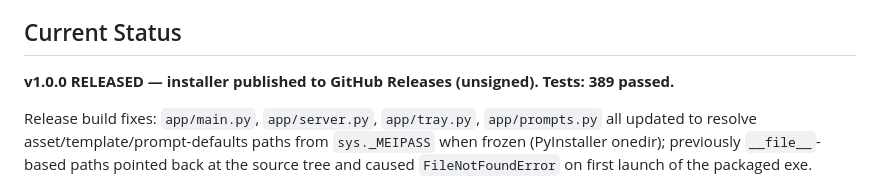
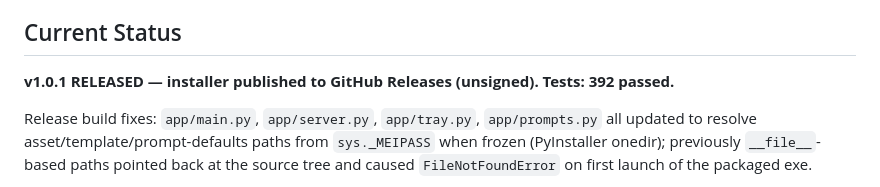
Before and after one commit to kjarkovska/fusemark, a Markdown page: CLAUDE.md, the part around one of its changes. Drawn GitHub-style.

Commit message:
docs: update CLAUDE.md status for v1.0.1 post-release hardening
Co-Authored-By: Claude Sonnet 5 <noreply@anthropic.com>

```diff
--- a/CLAUDE.md
+++ b/CLAUDE.md
@@ -10,7 +10,7 @@ Audio never leaves the machine. Recording and processing are fully decoupled so
 
 ## Current Status
 
-**v1.0.0 RELEASED — installer published to GitHub Releases (unsigned). Tests: 389 passed.**
+**v1.0.1 RELEASED — installer published to GitHub Releases (unsigned). Tests: 392 passed.**
 
 Release build fixes: `app/main.py`, `app/server.py`, `app/tray.py`, `app/prompts.py` all updated to resolve asset/template/prompt-defaults paths from `sys._MEIPASS` when frozen (PyInstaller onedir); previously `__file__`-based paths pointed back at the source tree and caused `FileNotFoundError` on first launch of the packaged exe.
 
```
Also changed, not shown: other parts of CLAUDE.md (+2 -0 lines).
